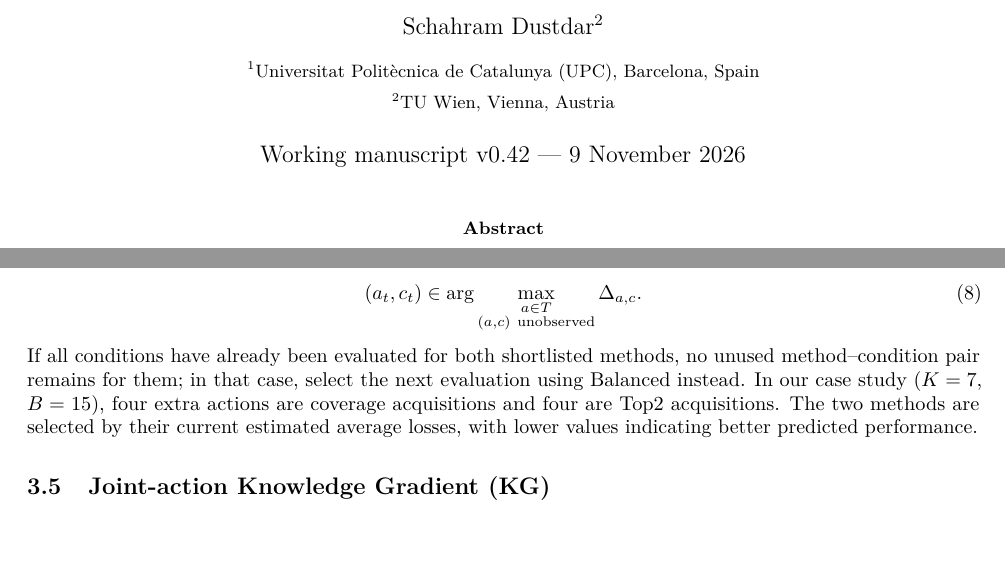
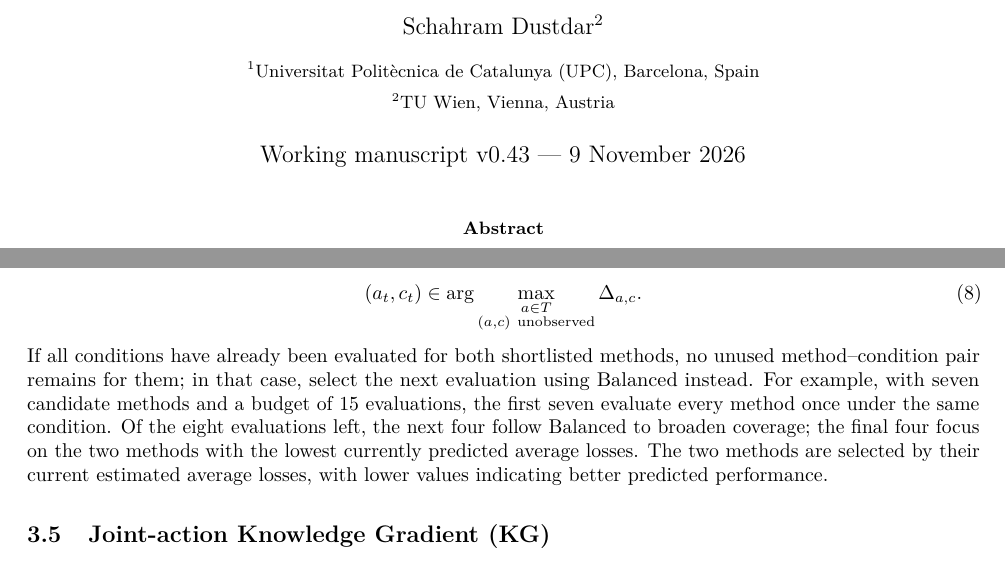
Before and after one commit to ildefons/praise-cao-sim, a LaTeX paper (first_science/b1/planb_validation/paper_systems/main.tex): two parts of pages 1 and 5 of 11, joined at a grey line, cut so that both start at the same text, the shorter picture padded with empty space. Compiled offline with pdfLaTeX.

Commit message:
Explain Top2 evaluation budget split using plain-language numerical example

```diff
--- a/first_science/b1/planb_validation/paper_systems/main.tex
+++ b/first_science/b1/planb_validation/paper_systems/main.tex
@@ -22,7 +22,7 @@
 \author{Ildefons Magrans de Abril$^{1}$ \and Xavier Franch$^{1}$ \and Schahram Dustdar$^{2}$\\[6pt]
 \small $^{1}$Universitat Polit\`ecnica de Catalunya (UPC), Barcelona, Spain\\
 \small $^{2}$TU Wien, Vienna, Austria}
-\date{Working manuscript v0.42 --- 9 November 2026}
+\date{Working manuscript v0.43 --- 9 November 2026}
 
 \begin{document}
 \maketitle
@@ -176,7 +176,7 @@ All allocation policies start in the same way: choose one operating condition $c
  (a_t,c_t)\in\arg\max_{\substack{a\in T\\(a,c)\ \mathrm{unobserved}}}\Delta_{a,c}.
  \label{eq:top2}
 \end{equation}
-If all conditions have already been evaluated for both shortlisted methods, no unused method--condition pair remains for them; in that case, select the next evaluation using Balanced instead. In our case study ($K=7$, $B=15$), four extra actions are coverage acquisitions and four are Top2 acquisitions. The two methods are selected by their current estimated average losses, with lower values indicating better predicted performance.
+If all conditions have already been evaluated for both shortlisted methods, no unused method--condition pair remains for them; in that case, select the next evaluation using Balanced instead. For example, with seven candidate methods and a budget of 15 evaluations, the first seven evaluate every method once under the same condition. Of the eight evaluations left, the next four follow Balanced to broaden coverage; the final four focus on the two methods with the lowest currently predicted average losses. The two methods are selected by their current estimated average losses, with lower values indicating better predicted performance.
 
 \subsection{Joint-action Knowledge Gradient (KG)}
 The independently evaluated \emph{one-step joint-action KG} benchmark uses the same Gaussian model but chooses each new unused predictor--condition pair according to the model-conditional expected improvement in the final decision \cite{frazier2008}. Let $h_a=\min_{b\ne a}m_b$ and $d_a=|m_a-h_a|$. With $\phi$ and $\Phi$ denoting the standard normal density and CDF, respectively, its closed-form score is
```
